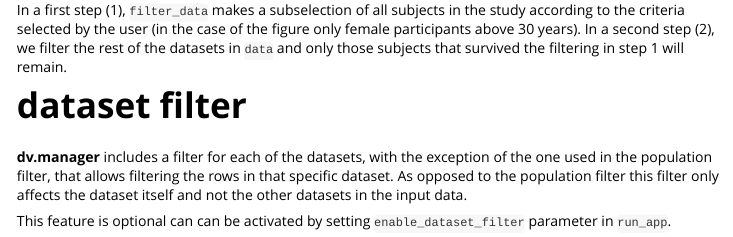
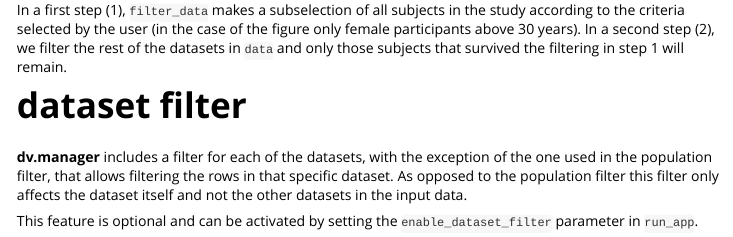
Before and after one commit to Boehringer-Ingelheim/dv.manager, an R Markdown document (vignettes/data_filtering.Rmd): the page in a window 1100 px wide, from 520 px down. Rendered offline with R 4.5, knitr and Pandoc, with nearby package versions.

Commit message:
fix language style
Co-authored-by: ml-ebs-ext <157474668+ml-ebs-ext@users.noreply.github.com>

```diff
--- a/vignettes/data_filtering.Rmd
+++ b/vignettes/data_filtering.Rmd
@@ -44,4 +44,4 @@ In a first step (1), `filter_data` makes a subselection of all subjects in the s
 **dv.manager** includes a filter for each of the datasets, with the exception of the one used in the population filter, that allows filtering the rows in that specific dataset. As opposed to the population filter
 this filter only affects the dataset itself and not the other datasets in the input data.
 
-This feature is optional can can be activated by setting `enable_dataset_filter` parameter in `run_app`.
+This feature is optional and can be activated by setting the `enable_dataset_filter` parameter in `run_app`.
```
